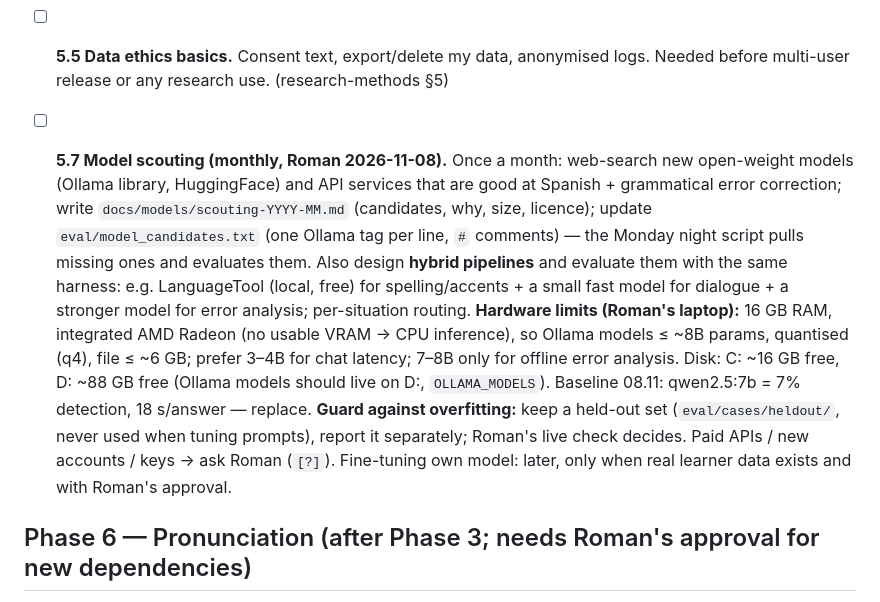
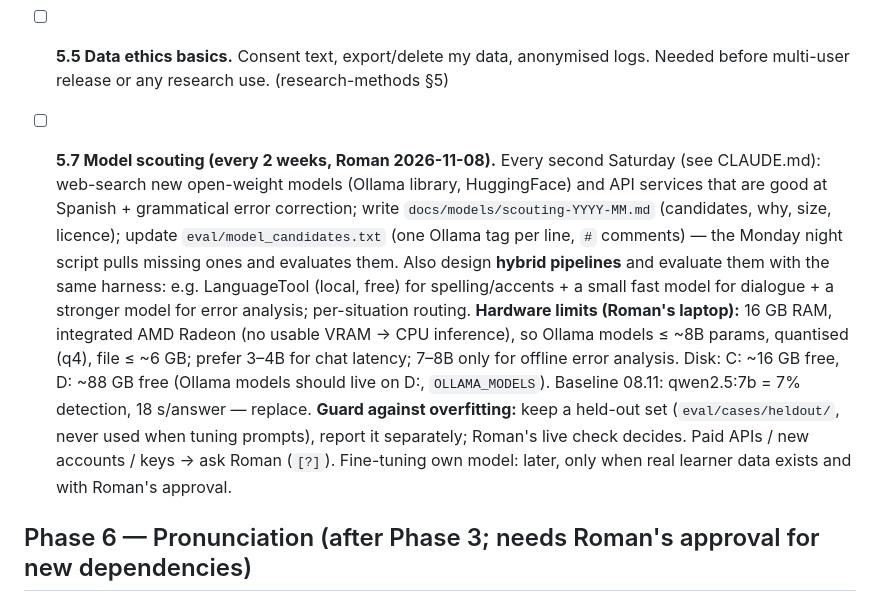
Before and after one commit to RomanMordovtsev/LingMate_MVP_Uni, a Markdown page: ROADMAP.md, the part around the change. Rendered like a GitHub page.

```diff
--- a/ROADMAP.md
+++ b/ROADMAP.md
@@ -53,7 +53,7 @@ Pedagogy: `docs/research/` (morphosyntax.md, sla.md, syllabus-design.md, multili
 - [ ] **5.4 Engagement metrics** (D1/D7/D30, sessions/week) reported next to learning metrics. (engagement §9)
 - [ ] **5.5 Data ethics basics.** Consent text, export/delete my data, anonymised logs. Needed before multi-user release or any research use. (research-methods §5)
 
-- [ ] **5.7 Model scouting (monthly, Roman 2026-11-08).** Once a month: web-search new open-weight models (Ollama library, HuggingFace) and API services that are good at Spanish + grammatical error correction; write `docs/models/scouting-YYYY-MM.md` (candidates, why, size, licence); update `eval/model_candidates.txt` (one Ollama tag per line, `#` comments) — the Monday night script pulls missing ones and evaluates them. Also design **hybrid pipelines** and evaluate them with the same harness: e.g. LanguageTool (local, free) for spelling/accents + a small fast model for dialogue + a stronger model for error analysis; per-situation routing. **Hardware limits (Roman's laptop):** 16 GB RAM, integrated AMD Radeon (no usable VRAM → CPU inference), so Ollama models ≤ ~8B params, quantised (q4), file ≤ ~6 GB; prefer 3–4B for chat latency; 7–8B only for offline error analysis. Disk: C: ~16 GB free, D: ~88 GB free (Ollama models should live on D:, `OLLAMA_MODELS`). Baseline 08.11: qwen2.5:7b = 7% detection, 18 s/answer — replace. **Guard against overfitting:** keep a held-out set (`eval/cases/heldout/`, never used when tuning prompts), report it separately; Roman's live check decides. Paid APIs / new accounts / keys → ask Roman (`[?]`). Fine-tuning own model: later, only when real learner data exists and with Roman's approval.
+- [ ] **5.7 Model scouting (every 2 weeks, Roman 2026-11-08).** Every second Saturday (see CLAUDE.md): web-search new open-weight models (Ollama library, HuggingFace) and API services that are good at Spanish + grammatical error correction; write `docs/models/scouting-YYYY-MM.md` (candidates, why, size, licence); update `eval/model_candidates.txt` (one Ollama tag per line, `#` comments) — the Monday night script pulls missing ones and evaluates them. Also design **hybrid pipelines** and evaluate them with the same harness: e.g. LanguageTool (local, free) for spelling/accents + a small fast model for dialogue + a stronger model for error analysis; per-situation routing. **Hardware limits (Roman's laptop):** 16 GB RAM, integrated AMD Radeon (no usable VRAM → CPU inference), so Ollama models ≤ ~8B params, quantised (q4), file ≤ ~6 GB; prefer 3–4B for chat latency; 7–8B only for offline error analysis. Disk: C: ~16 GB free, D: ~88 GB free (Ollama models should live on D:, `OLLAMA_MODELS`). Baseline 08.11: qwen2.5:7b = 7% detection, 18 s/answer — replace. **Guard against overfitting:** keep a held-out set (`eval/cases/heldout/`, never used when tuning prompts), report it separately; Roman's live check decides. Paid APIs / new accounts / keys → ask Roman (`[?]`). Fine-tuning own model: later, only when real learner data exists and with Roman's approval.
 
 ## Phase 6 — Pronunciation (after Phase 3; needs Roman's approval for new dependencies)
 - [ ] **6.1 Perception training** with minimal pairs for RU→ES priorities (unstressed vowels, /ɾ/–/r/, approximant b/d/g) using browser TTS. (phonetics §1–3)
```
Also changed, not shown: CLAUDE.md (+1 -0 lines).
